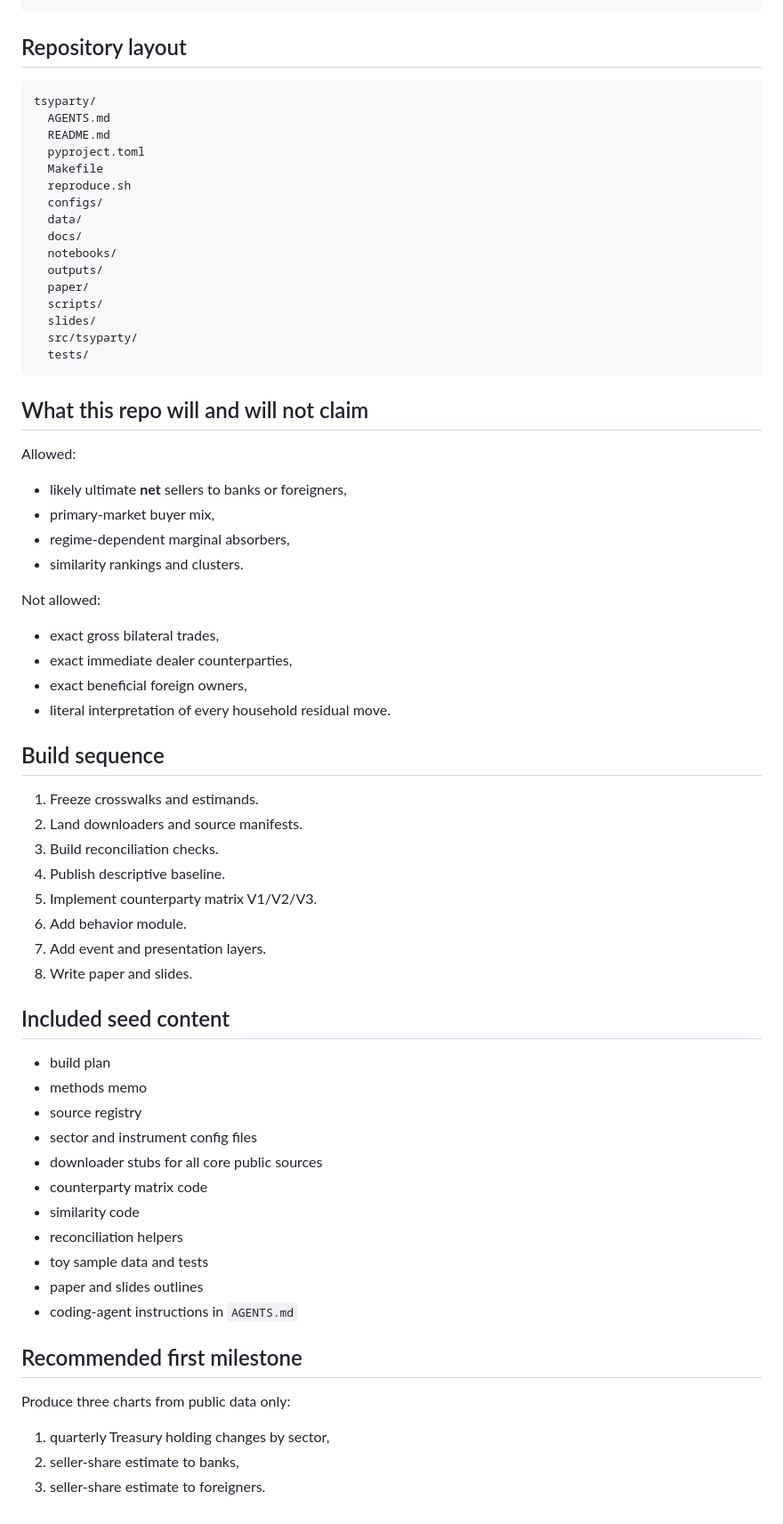
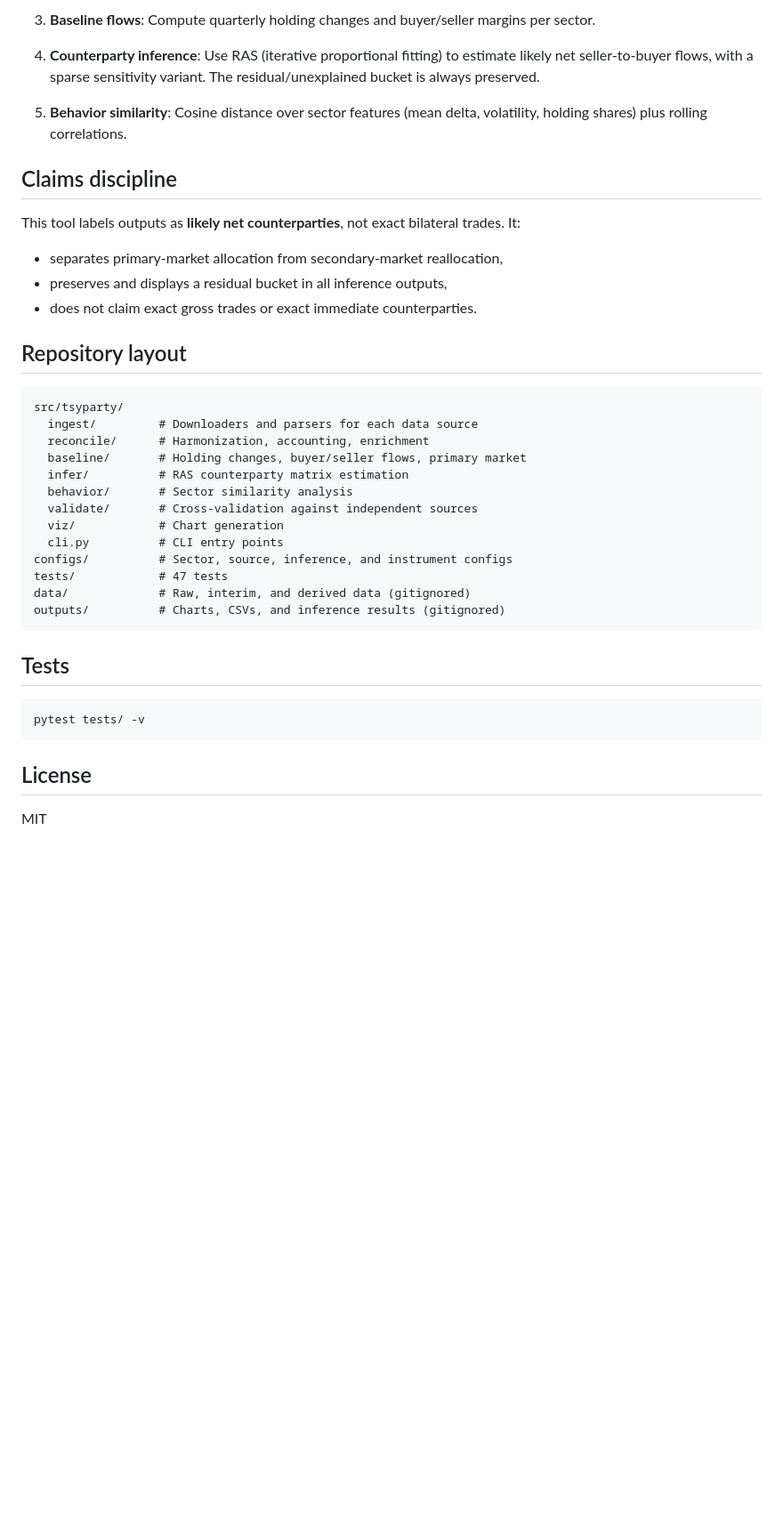
Before and after one commit to smkwray/tsyparty, a Markdown page: README.md, the part around one of its changes. Shown at 89% size. GitHub-like rendering; blank space fills up the shorter version.

````diff
--- a/README.md
+++ b/README.md
@@ -86,70 +96,41 @@ python scripts/download_all_public.py --dest data/raw_public
+3. **Baseline flows**: Compute quarterly holding changes and buyer/seller margins per sector.
+
+4. **Counterparty inference**: Use RAS (iterative proportional fitting) to estimate likely net seller-to-buyer flows, with a sparse sensitivity variant. The residual/unexplained bucket is always preserved.
+
+5. **Behavior similarity**: Cosine distance over sector features (mean delta, volatility, holding shares) plus rolling correlations.
+
+## Claims discipline
+
+This tool labels outputs as **likely net counterparties**, not exact bilateral trades. It:
+
+- separates primary-market allocation from secondary-market reallocation,
+- preserves and displays a residual bucket in all inference outputs,
+- does not claim exact gross trades or exact immediate counterparties.
 
 ## Repository layout
 
 ```text
-tsyparty/
-  AGENTS.md
-  README.md
-  pyproject.toml
-  Makefile
-  reproduce.sh
-  configs/
-  data/
-  docs/
-  notebooks/
-  outputs/
-  paper/
-  scripts/
-  slides/
-  src/tsyparty/
-  tests/
+src/tsyparty/
+  ingest/         # Downloaders and parsers for each data source
+  reconcile/      # Harmonization, accounting, enrichment
+  baseline/       # Holding changes, buyer/seller flows, primary market
+  infer/          # RAS counterparty matrix estimation
+  behavior/       # Sector similarity analysis
+  validate/       # Cross-validation against independent sources
+  viz/            # Chart generation
+  cli.py          # CLI entry points
+configs/          # Sector, source, inference, and instrument configs
+tests/            # 47 tests
+data/             # Raw, interim, and derived data (gitignored)
+outputs/          # Charts, CSVs, and inference results (gitignored)
 ```
 
-## What this repo will and will not claim
+## Tests
 
-Allowed:
+```bash
+pytest tests/ -v
+```
 
-- likely ultimate **net** sellers to banks or foreigners,
-- primary-market buyer mix,
-- regime-dependent marginal absorbers,
-- similarity rankings and clusters.
+## License
 
-Not allowed:
-
-- exact gross bilateral trades,
-- exact immediate dealer counterparties,
-- exact beneficial foreign owners,
-- literal interpretation of every household residual move.
-
-## Build sequence
-
-1. Freeze crosswalks and estimands.
-2. Land downloaders and source manifests.
-3. Build reconciliation checks.
-4. Publish descriptive baseline.
-5. Implement counterparty matrix V1/V2/V3.
-6. Add behavior module.
-7. Add event and presentation layers.
-8. Write paper and slides.
-
-## Included seed content
-
-- build plan
-- methods memo
-- source registry
-- sector and instrument config files
-- downloader stubs for all core public sources
-- counterparty matrix code
-- similarity code
-- reconciliation helpers
-- toy sample data and tests
-- paper and slides outlines
-- coding-agent instructions in `AGENTS.md`
-
-## Recommended first milestone
-
-Produce three charts from public data only:
-
-1. quarterly Treasury holding changes by sector,
-2. seller-share estimate to banks,
-3. seller-share estimate to foreigners.
+MIT
````
Also changed, not shown: other parts of README.md (+78 -68 lines), paper/manuscript_outline.md (deleted, +0 -67 lines), slides/defense_outline.md (deleted, +0 -14 lines).
